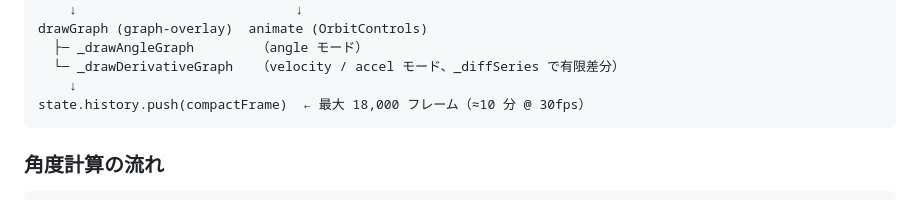
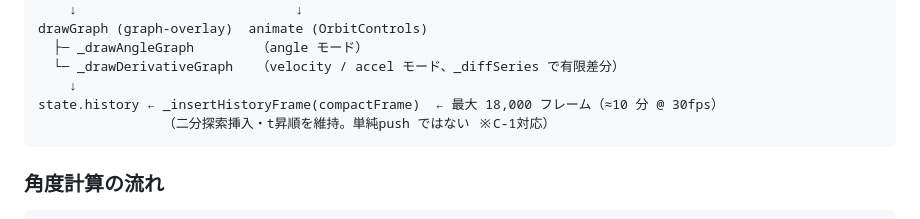
Before and after one commit to menosgrande/ks-analysis-tool, a Markdown page: README.md, the part around the change. Rendered like a GitHub page.

````diff
--- a/README.md
+++ b/README.md
@@ -121,7 +121,8 @@ drawGraph (graph-overlay)  animate (OrbitControls)
   ├─ _drawAngleGraph        （angle モード）
   └─ _drawDerivativeGraph   （velocity / accel モード、_diffSeries で有限差分）
     ↓
-state.history.push(compactFrame)  ← 最大 18,000 フレーム（≈10 分 @ 30fps）
+state.history ← _insertHistoryFrame(compactFrame)  ← 最大 18,000 フレーム（≈10 分 @ 30fps）
+                （二分探索挿入・t昇順を維持。単純push ではない ※C-1対応）
 ```
 
 ### 角度計算の流れ
````
Also changed, not shown: STATE.md (+1 -1 lines).
